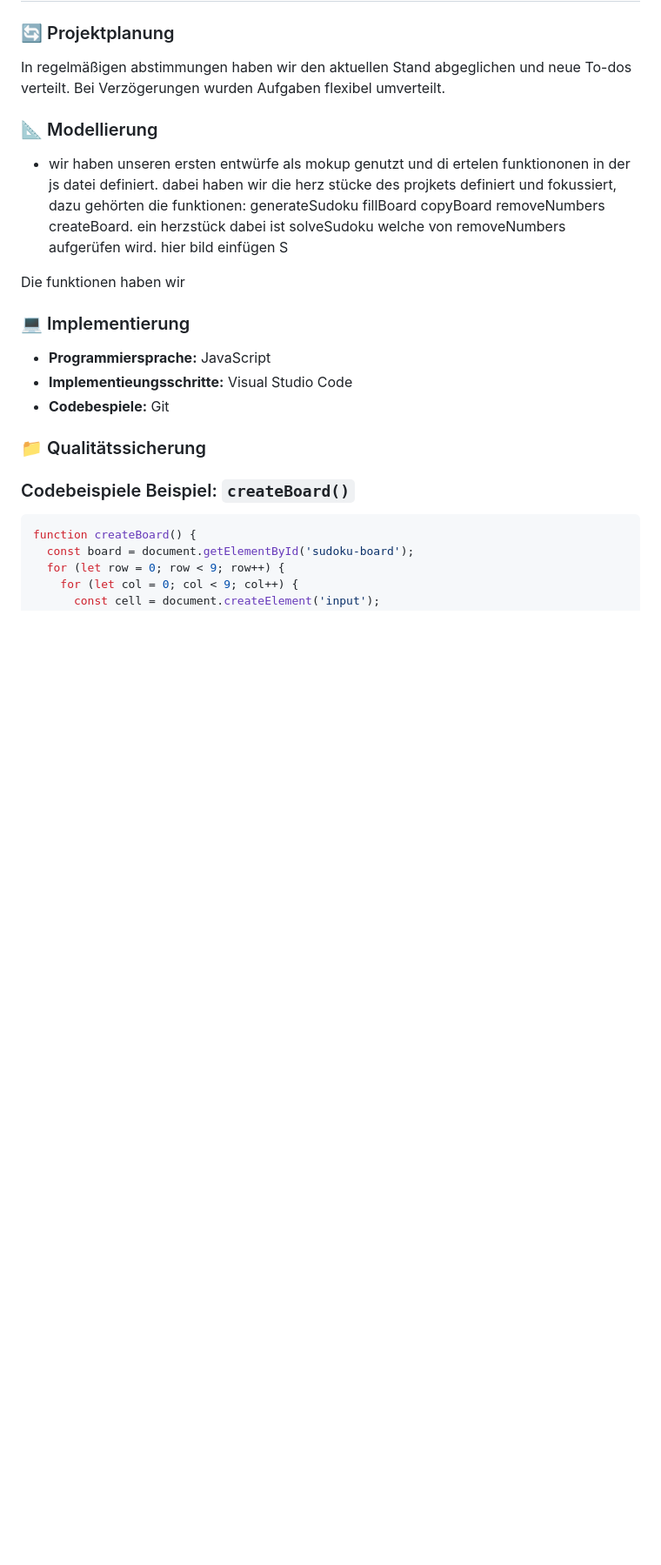
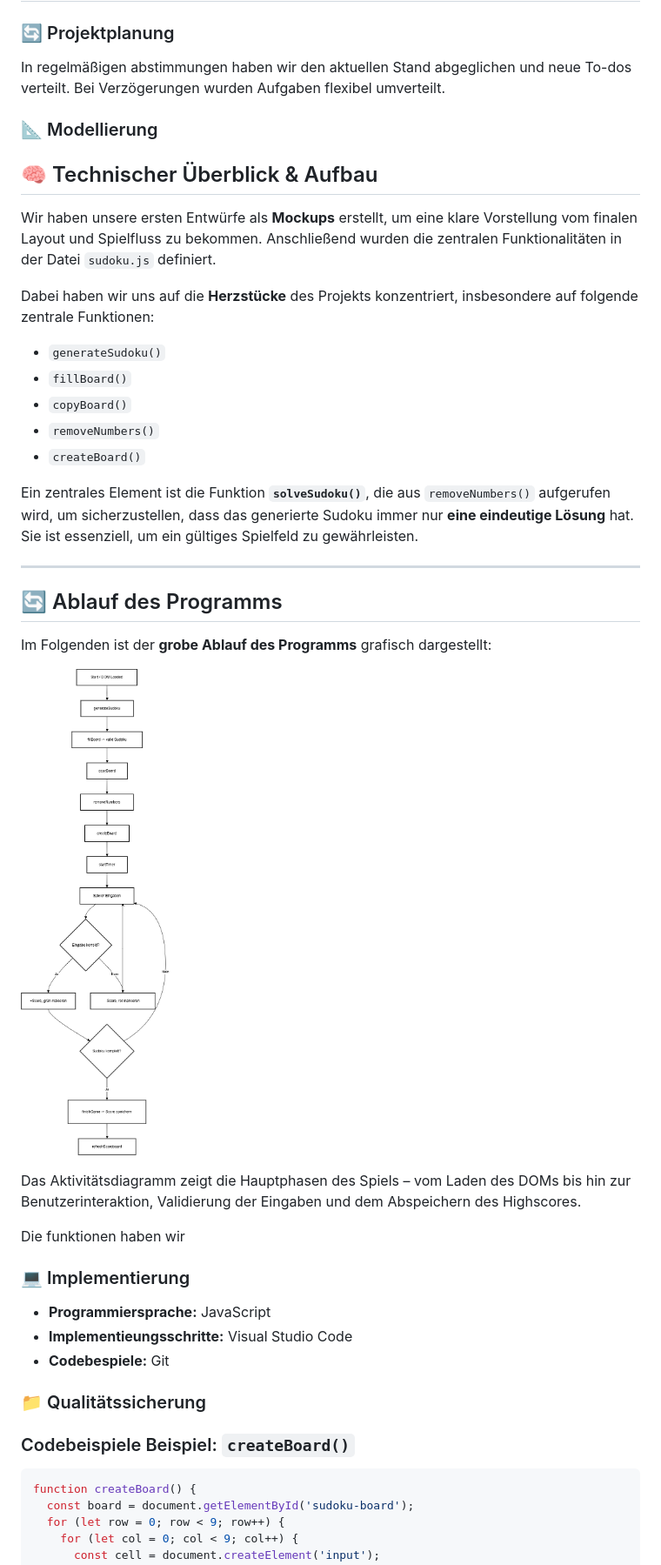
Before and after one commit to BreuchTiz/Tantan_Dai, a Markdown page: README.md, the part around the change. Shown: that part at 87% size. GitHub-like rendering; blank space fills up the shorter version.

Commit message:
aktiviäts diagramm

```diff
--- a/README.md
+++ b/README.md
@@ -67,9 +67,31 @@ Nachdem wir ein Soliden aufbau hatten, haben wir die nächsten Schritte im Entwi
 In regelmäßigen abstimmungen haben wir den aktuellen Stand abgeglichen und neue To-dos verteilt. Bei Verzögerungen wurden Aufgaben flexibel umverteilt.
 
 ### 📐 Modellierung
-- wir haben unseren ersten entwürfe als mokup genutzt und di ertelen funktiononen in der js datei definiert. dabei haben wir die herz stücke des projkets definiert und fokussiert, dazu gehörten die funktionen:
-generateSudoku fillBoard copyBoard removeNumbers createBoard. ein herzstück dabei ist solveSudoku welche von removeNumbers aufgerüfen wird.
-hier bild einfügen  S
+## 🧠 Technischer Überblick & Aufbau
+
+Wir haben unsere ersten Entwürfe als **Mockups** erstellt, um eine klare Vorstellung vom finalen Layout und Spielfluss zu bekommen. Anschließend wurden die zentralen Funktionalitäten in der Datei `sudoku.js` definiert.
+
+Dabei haben wir uns auf die **Herzstücke** des Projekts konzentriert, insbesondere auf folgende zentrale Funktionen:
+
+- `generateSudoku()`
+- `fillBoard()`
+- `copyBoard()`
+- `removeNumbers()`
+- `createBoard()`
+
+Ein zentrales Element ist die Funktion **`solveSudoku()`**, die aus `removeNumbers()` aufgerufen wird, um sicherzustellen, dass das generierte Sudoku immer nur **eine eindeutige Lösung** hat.
+Sie ist essenziell, um ein gültiges Spielfeld zu gewährleisten.
+
+---
+
+## 🔄 Ablauf des Programms
+
+Im Folgenden ist der **grobe Ablauf des Programms** grafisch dargestellt:
+
+![Sudoku Aktivitätsdiagramm](./anlagen/Sudoku_Aktivitätsdiagramm.png)
+
+Das Aktivitätsdiagramm zeigt die Hauptphasen des Spiels – vom Laden des DOMs bis hin zur Benutzerinteraktion, Validierung der Eingaben und dem Abspeichern des Highscores.
+
 
 Die funktionen haben wir
 ### 💻 Implementierung
```
